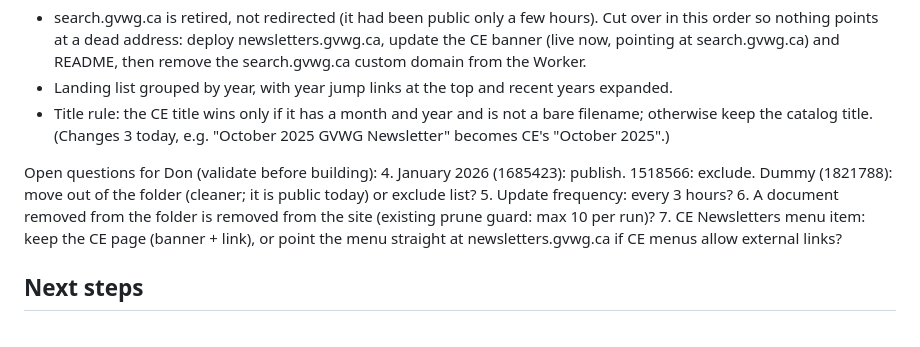
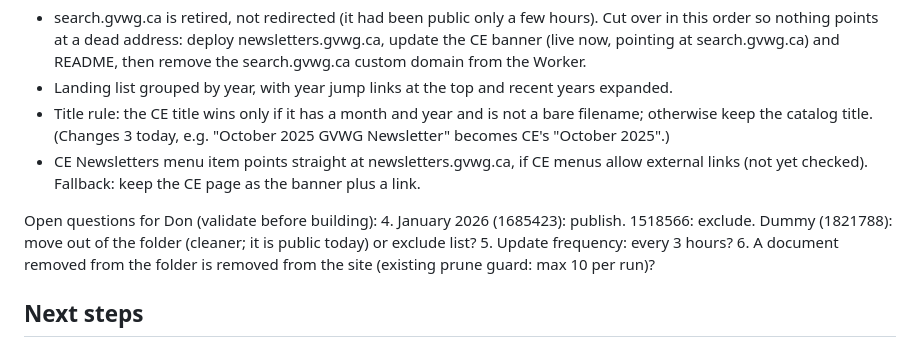
Before and after one commit to gvwg/newsletter-search, a Markdown page: CLAUDE.md, the part around the change. Rendered like a GitHub page.

Commit message:
Record decision to point the CE Newsletters menu at newsletters.gvwg.ca
Co-Authored-By: Claude Opus 5.5 (1M context) <noreply@anthropic.com>

```diff
--- a/CLAUDE.md
+++ b/CLAUDE.md
@@ -250,6 +250,9 @@ Answered by Don (2026-09-25):
 - Title rule: the CE title wins only if it has a month and year and is not
   a bare filename; otherwise keep the catalog title. (Changes 3 today, e.g.
   "October 2025 GVWG Newsletter" becomes CE's "October 2025".)
+- CE Newsletters menu item points straight at newsletters.gvwg.ca, if CE
+  menus allow external links (not yet checked). Fallback: keep the CE page
+  as the banner plus a link.
 
 Open questions for Don (validate before building):
 4. January 2026 (1685423): publish. 1518566: exclude. Dummy (1821788):
@@ -257,8 +260,6 @@ Open questions for Don (validate before building):
 5. Update frequency: every 3 hours?
 6. A document removed from the folder is removed from the site (existing
    prune guard: max 10 per run)?
-7. CE Newsletters menu item: keep the CE page (banner + link), or point the
-   menu straight at newsletters.gvwg.ca if CE menus allow external links?
 
 ## Next steps
 1. Don: answer the open questions above; then build the redesign on a
```
